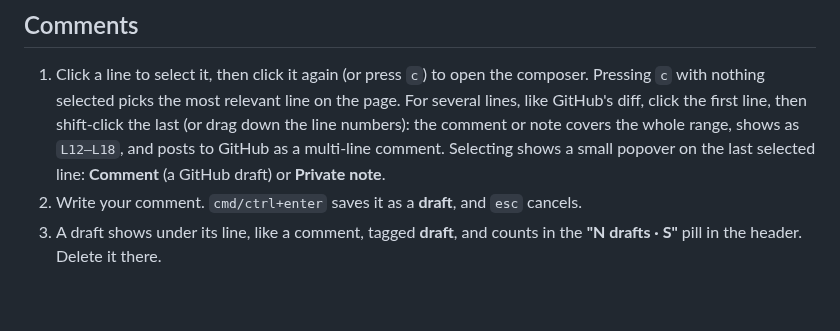
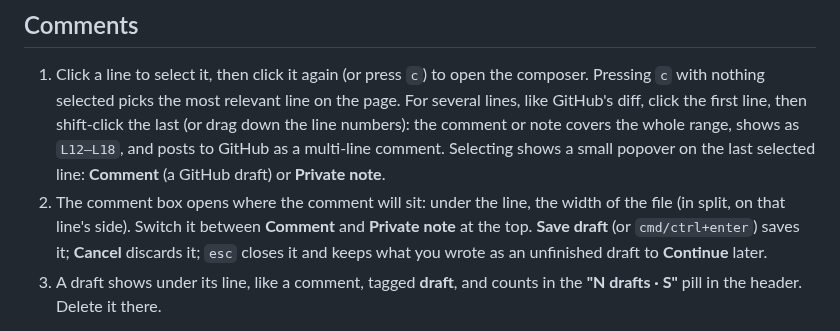
Before and after one commit to angrybayblade/bobby, a Markdown page: docs/reviewing.md, the part around the change. Drawn GitHub-style; blank space fills up the shorter version.

Commit message:
docs: describe the comment box in place
Co-Authored-By: Claude Opus 5.5 <noreply@anthropic.com>

```diff
--- a/docs/reviewing.md
+++ b/docs/reviewing.md
@@ -107,7 +107,7 @@ For TypeScript, JavaScript, Python and Go, a language server answers: it places
 ## Comments
 
 1. Click a line to select it, then click it again (or press `c`) to open the composer. Pressing `c` with nothing selected picks the most relevant line on the page. For several lines, like GitHub's diff, click the first line, then shift-click the last (or drag down the line numbers): the comment or note covers the whole range, shows as `L12–L18`, and posts to GitHub as a multi-line comment. Selecting shows a small popover on the last selected line: **Comment** (a GitHub draft) or **Private note**.
-2. Write your comment. `cmd/ctrl+enter` saves it as a **draft**, and `esc` cancels.
+2. The comment box opens where the comment will sit: under the line, the width of the file (in split, on that line's side). Switch it between **Comment** and **Private note** at the top. **Save draft** (or `cmd/ctrl+enter`) saves it; **Cancel** discards it; `esc` closes it and keeps what you wrote as an unfinished draft to **Continue** later.
 3. A draft shows under its line, like a comment, tagged **draft**, and counts in the **"N drafts · S"** pill in the header. Delete it there.
 
 **Comments sit under the line they're on**, as on GitHub: the PR's existing comments, with their author's avatar, name and time, replies stacked under the first, Markdown rendered (code, tables, lists, links) and long ones cut short with **Show more**; and your drafts, the same way. A comment on a range sits under its last line. In the inline layout a thread is as wide as the file; in split, it's on the side it was made on (removed lines left, the rest right), as wide as that side. A comment just outside the lines a hunk shows is announced at its edge, **"2 comments below"**, which opens the code down to it.
```
